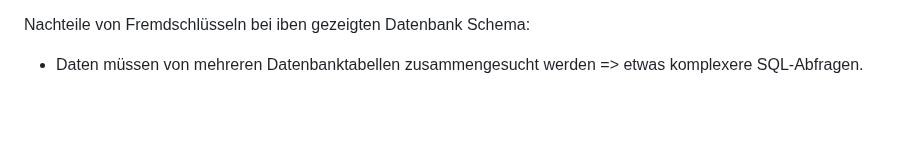
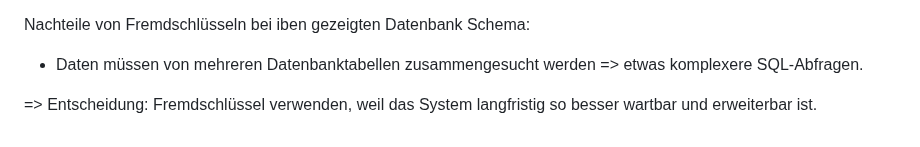
Before and after one commit to Marcel9494/Moneybook, a Markdown page: README.md, the part around the change. GitHub-like rendering; blank space fills up the shorter version.

Commit message:
Update README.md
Entscheidung zu Fremdschlüssel dokumentiert.

```diff
--- a/README.md
+++ b/README.md
@@ -85,3 +85,5 @@ Vorteile von Fremdschlüsseln bei oben gezeigten Datenbank Schema:
 
 Nachteile von Fremdschlüsseln bei iben gezeigten Datenbank Schema:
 - Daten müssen von mehreren Datenbanktabellen zusammengesucht werden => etwas komplexere SQL-Abfragen.
+
+=> Entscheidung: Fremdschlüssel verwenden, weil das System langfristig so besser wartbar und erweiterbar ist.
```
